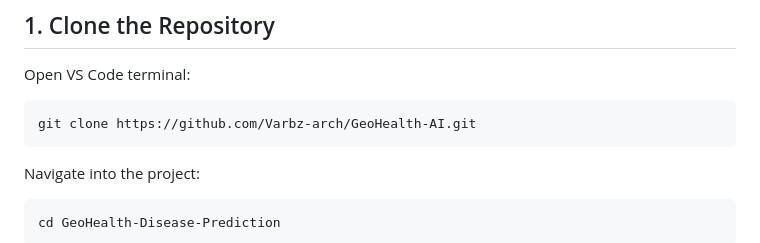
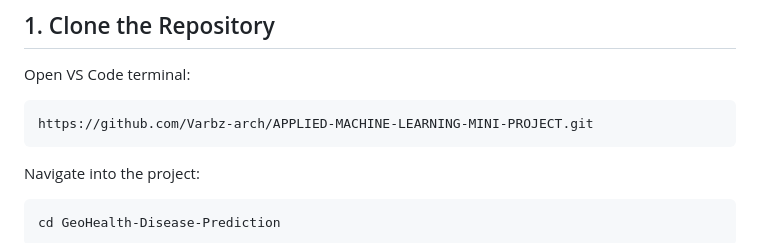
Before and after one commit to Varbz-arch/APPLIED-MACHINE-LEARNING-MINI-PROJECT, a Markdown page: README.md, the part around the change. Drawn GitHub-style.

Commit message:
Update repository link in README

````diff
--- a/README.md
+++ b/README.md
@@ -103,7 +103,7 @@ GeoHealth-AI/
 Open VS Code terminal:
 
 ```bash
-git clone https://github.com/Varbz-arch/GeoHealth-AI.git
+https://github.com/Varbz-arch/APPLIED-MACHINE-LEARNING-MINI-PROJECT.git
 ```
 
 Navigate into the project:
````
